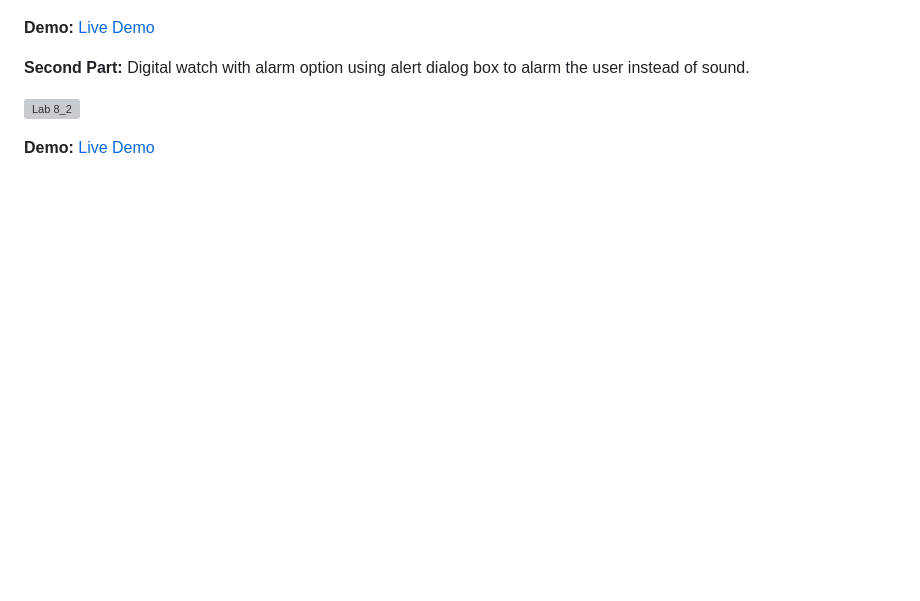
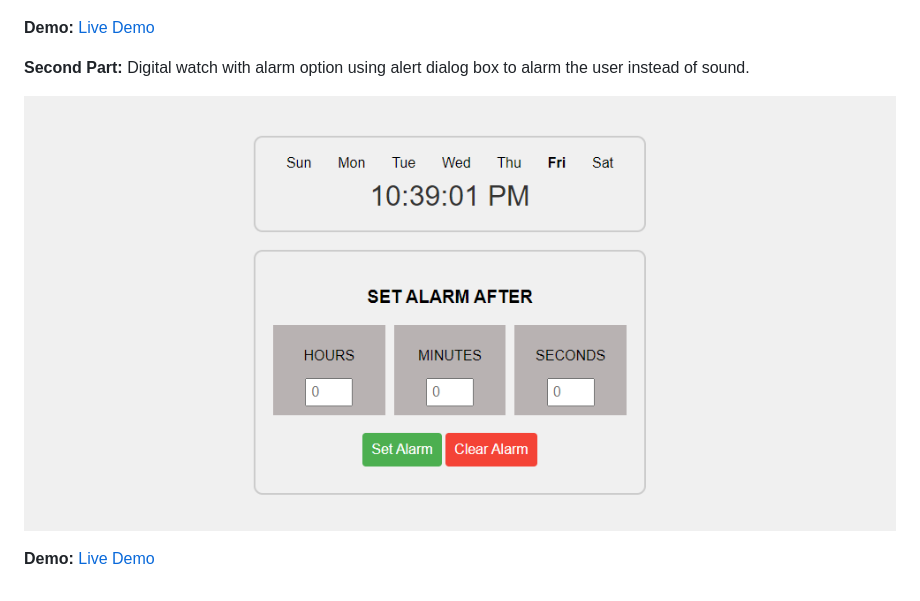
Before and after one commit to Merna140/Java-Script-Labs, a Markdown page: README.md, the part around the change. Rendered like a GitHub page; blank space fills up the shorter version; grey boxes are pictures that could not be loaded.

```diff
--- a/README.md
+++ b/README.md
@@ -212,7 +212,7 @@ current image and current image take the place of the previous image.
 Digital watch with alarm option using alert dialog
 box to alarm the user instead of sound.
 
-![Lab 8_2](./assets/images/Lab8.PNG)
+![Lab 8_2](./assets/images/Lab8_2.PNG)
 
 **Demo:**
 [Live Demo](https://mernagamalshenouda.github.io/JavaScript-Labs/Lab8-JS/Part2/index.html)
```
